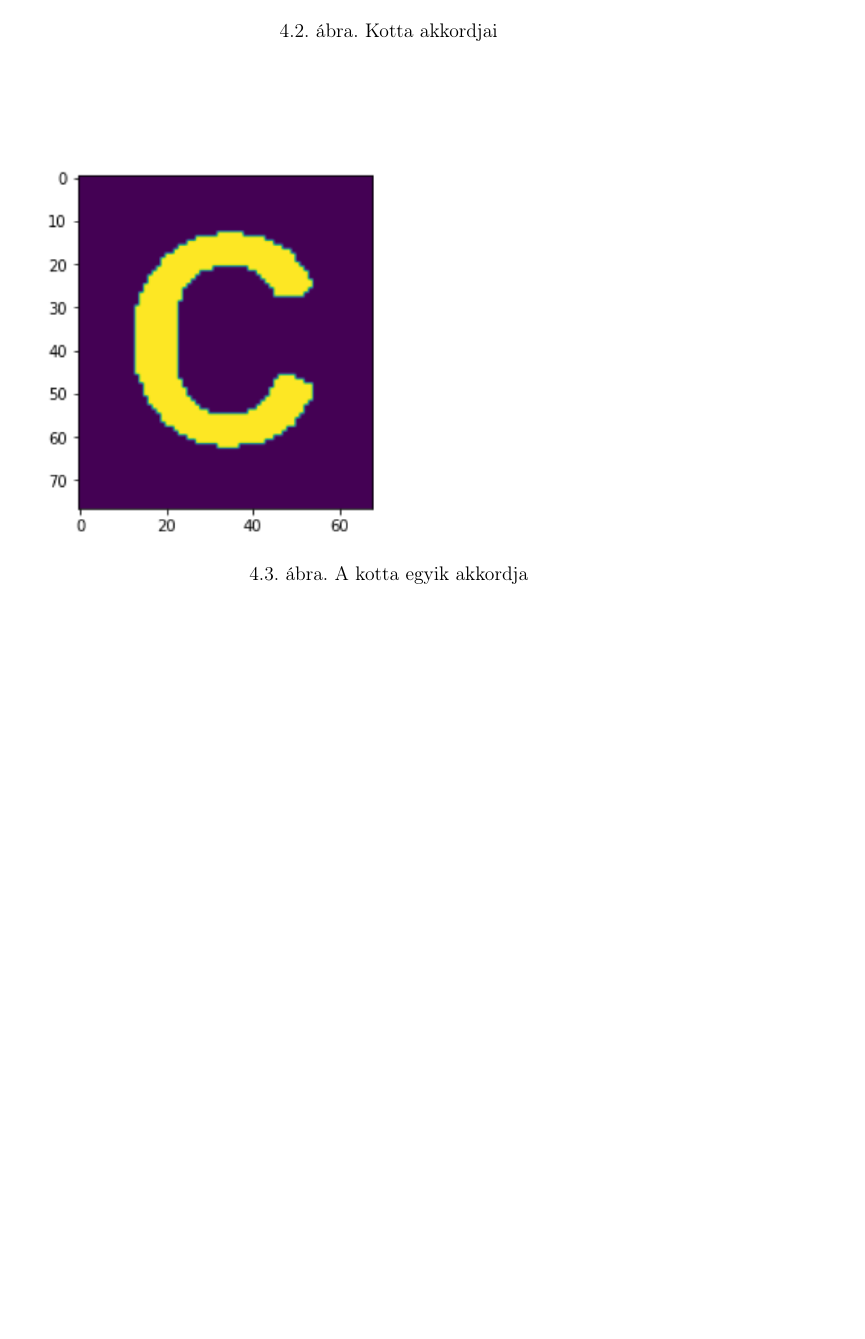
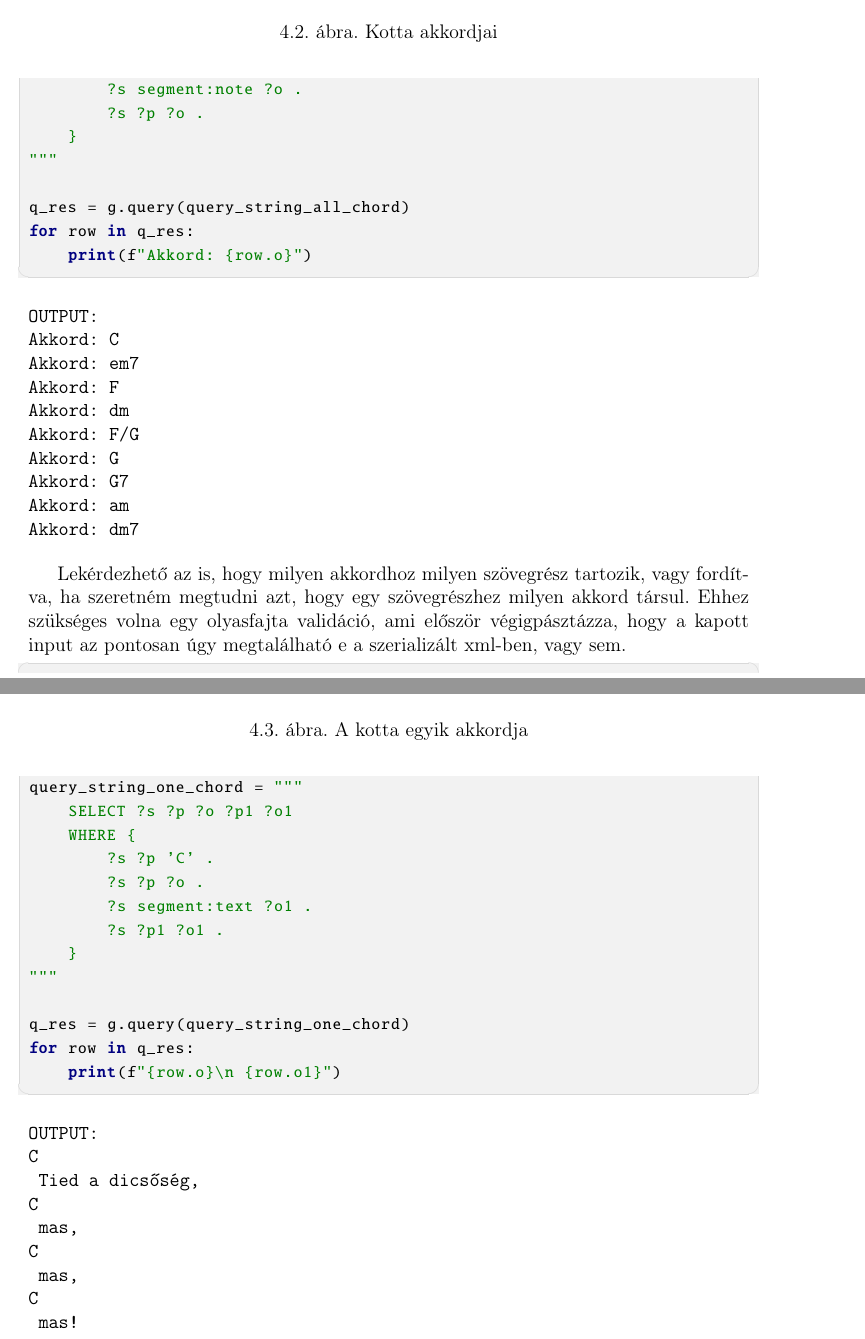
Before and after one commit to Ancsak01/szakdolgozat, a LaTeX document (szakdolgozat/dolgozat.tex, which reads szakdolgozat/chapters/4_implementation.tex): part of page 31 of 35 before the commit and two parts of pages 31 and 32 of 36 after it, the two joined at a grey line, cut so that both start at the same text, the shorter picture padded with empty space. Compiled offline with pdfLaTeX.

Commit message:
4. fejezet

```diff
--- a/szakdolgozat/chapters/4_implementation.tex
+++ b/szakdolgozat/chapters/4_implementation.tex
@@ -48,0 +52 @@ Ebben a szekcióban lesz taglalva, hogy miként valósult meg az rdf egyes szeri
+\begin{python}
@@ -48,0 +56,50 @@ Ebben a szekcióban lesz taglalva, hogy miként valósult meg az rdf egyes szeri
+        ?s segment:note ?o .
+        ?s ?p ?o .
+    }
+"""
+
+q_res = g.query(query_string_all_chord)
+for row in q_res:
+    print(f"Akkord: {row.o}")
+\end{python}
+\begin{verbatim}
+OUTPUT:
+Akkord: C
+Akkord: em7
+Akkord: F
+Akkord: dm
+Akkord: F/G
+Akkord: G
+Akkord: G7
+Akkord: am
+Akkord: dm7
+\end{verbatim}
+
+Lekérdezhető az is, hogy milyen akkordhoz milyen szövegrész tartozik, vagy fordítva, ha szeretném megtudni azt, hogy egy szövegrészhez milyen akkord társul. Ehhez szükséges volna egy olyasfajta validáció, ami először végigpásztázza, hogy a kapott input az pontosan úgy megtalálható e a szerializált xml-ben, vagy sem.
+
+\begin{python}
+query_string_one_chord = """
+    SELECT ?s ?p ?o ?p1 ?o1
+    WHERE {
+        ?s ?p 'C' .
+        ?s ?p ?o .
+        ?s segment:text ?o1 .
+        ?s ?p1 ?o1 .
+    }
+"""
+
+q_res = g.query(query_string_one_chord)
+for row in q_res:
+    print(f"{row.o}\n {row.o1}")
+\end{python}
+\begin{verbatim}
+OUTPUT:
+C
+ Tied a dicsőség,
+C
+ mas,
+C
+ mas,
+C
+ mas!
+\end{verbatim}
```
Also changed, not shown: szakdolgozat/chapters/3_design.tex (+1 -1 lines), szakdolgozat/images/presentation/data_flow.png, szakdolgozat/chapters/4_implementation.tex (8 more changed lines), 1 other file.
